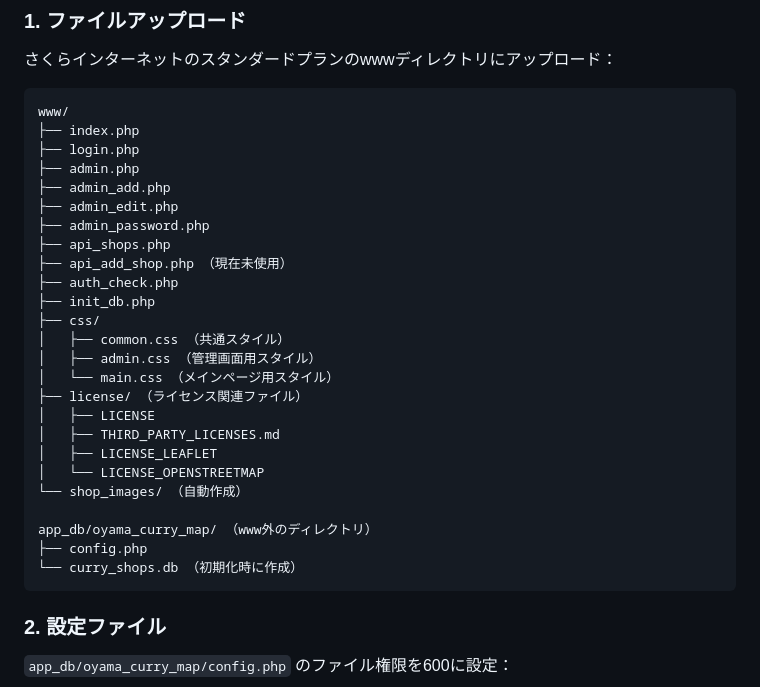
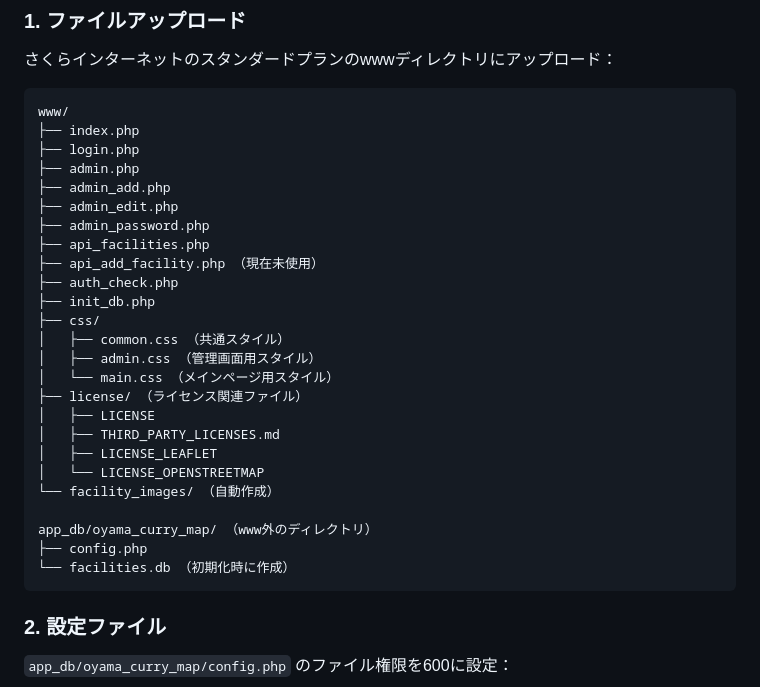
Before and after one commit to bishi-eava/oyama_curry_map, a Markdown page: README.md, the part around one of its changes. Drawn GitHub-style.

````diff
--- a/README.md
+++ b/README.md
@@ -50,8 +56,8 @@ www/
 ├── admin_add.php
 ├── admin_edit.php
 ├── admin_password.php
-├── api_shops.php
-├── api_add_shop.php （現在未使用）
+├── api_facilities.php
+├── api_add_facility.php （現在未使用）
 ├── auth_check.php
 ├── init_db.php
 ├── css/
@@ -63,11 +69,11 @@ www/
 │   ├── THIRD_PARTY_LICENSES.md
 │   ├── LICENSE_LEAFLET
 │   └── LICENSE_OPENSTREETMAP
-└── shop_images/ （自動作成）
+└── facility_images/ （自動作成）
 
 app_db/oyama_curry_map/ （www外のディレクトリ）
 ├── config.php
-└── curry_shops.db （初期化時に作成）
+└── facilities.db （初期化時に作成）
 ```
 
 ### 2. 設定ファイル
````
Also changed, not shown: other parts of README.md (+25 -18 lines).
